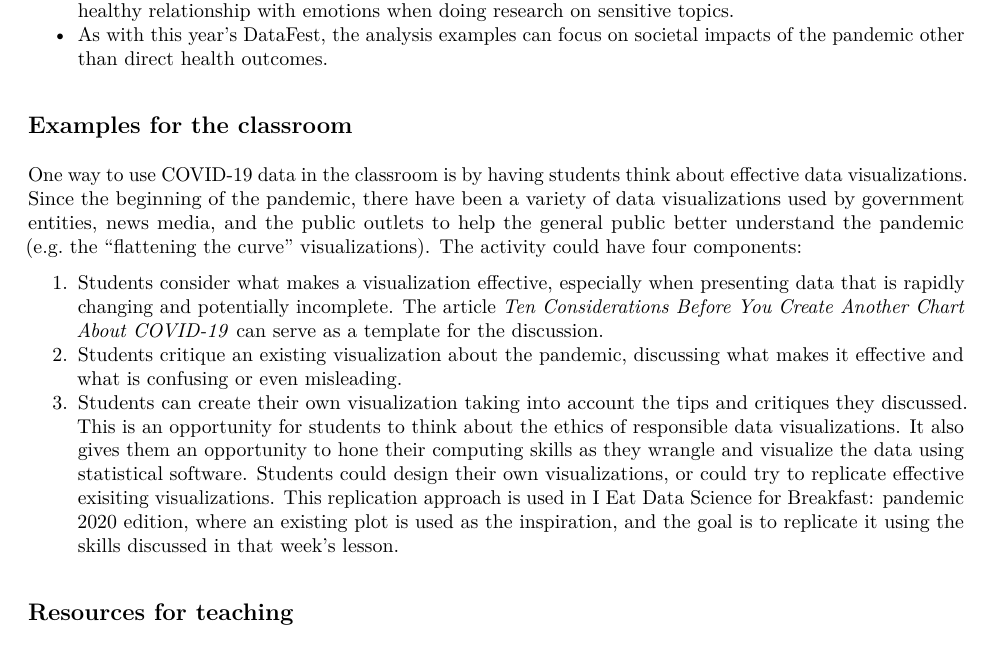
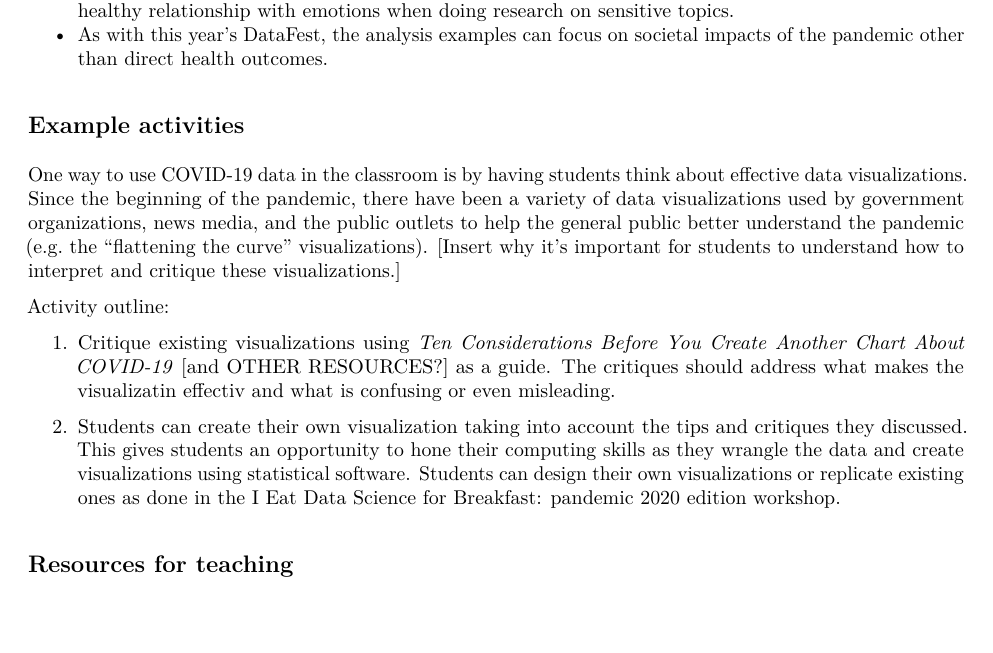
Before and after one commit to mine-cetinkaya-rundel/take-a-chance, an R Markdown document (2020-07-datafest-covid19/2020-07-datafest-covid19.Rmd): part of page 2 of 3, cut so that both start at the same text. The pictures show the output file 2020-07-datafest-covid19/2020-07-datafest-covid19.pdf that the author committed with the source.

Commit message:
add sketch of viz activity

```diff
--- a/2020-07-datafest-covid19/2020-07-datafest-covid19.Rmd
+++ b/2020-07-datafest-covid19/2020-07-datafest-covid19.Rmd
@@ -67,13 +67,16 @@ The panelists shared practical ways instructors can use a trauma-informed approa
   - If the course is designed to a more specialized audience, such as a biostatistics or graduate-level course, the instructor can address the fact that the topic is sensitive but is also an important area of research in biostatistics. This is also an opportunity for the instructor to talk about strategies for maintaining a healthy relationship with emotions when doing research on sensitive topics.
   - As with this year's DataFest, the analysis examples can focus on societal impacts of the pandemic other than direct health outcomes.
 
-## Examples for the classroom {-}
+## Example activities {-}
 
-One way to use COVID-19 data in the classroom is by having students think about effective data visualizations. Since the beginning of the pandemic, there have been a variety of data visualizations used by government entities, news media, and the public outlets to help the general public better understand the pandemic (e.g. the "flattening the curve" visualizations). The activity could have four components:
+One way to use COVID-19 data in the classroom is by having students think about effective data visualizations. Since the beginning of the pandemic, there have been a variety of data visualizations used by government organizations, news media, and the public outlets to help the general public better understand the pandemic (e.g. the "flattening the curve" visualizations). [Insert why it's important for students to understand how to interpret and critique these visualizations.]
 
-1. Students consider what makes a visualization effective, especially when presenting data that is rapidly changing and potentially incomplete. The article [*Ten Considerations Before You Create Another Chart About COVID-19*](https://medium.com/nightingale/ten-considerations-before-you-create-another-chart-about-covid-19-27d3bd691be8) can serve as a template for the discussion.
-2. Students critique an existing visualization about the pandemic, discussing what makes it effective and what is confusing or even misleading.
-3. Students can create their own visualization taking into account the tips and critiques they discussed. This is an opportunity for students to think about the ethics of responsible data visualizations. It also gives them an opportunity to hone their computing skills as they wrangle and visualize the data using statistical software. Students could design their own visualizations, or could try to replicate effective exisiting visualizations. This replication approach is used in [I Eat Data Science for Breakfast: pandemic 2020 edition](https://learn.themethodsection.com/workshops/ieat/pandemic2020/), where an existing plot is used as the inspiration, and the goal is to replicate it using the skills discussed in that week's lesson.
+Activity outline:
+
+1. Critique existing visualizations using [*Ten Considerations Before You Create Another Chart About COVID-19*](https://medium.com/nightingale/ten-considerations-before-you-create-another-chart-about-covid-19-27d3bd691be8) [and OTHER RESOURCES?] as a guide. The critiques should address what makes the visualizatin effectiv and what is confusing or even misleading.
+
+2. Students can create their own visualization taking into account the tips and critiques they discussed. This gives students an opportunity to hone their computing skills as they wrangle the data and create visualizations using statistical software. Students can design their own visualizations or replicate existing ones as done in the [I Eat Data Science for Breakfast: pandemic 2020 edition](https://learn.themethodsection.com/workshops/ieat/pandemic2020/) workshop.
+
 
 ## Resources for teaching {-}
 
```
Also changed, not shown: 2020-07-datafest-covid19/2020-07-datafest-covid19.pdf.
